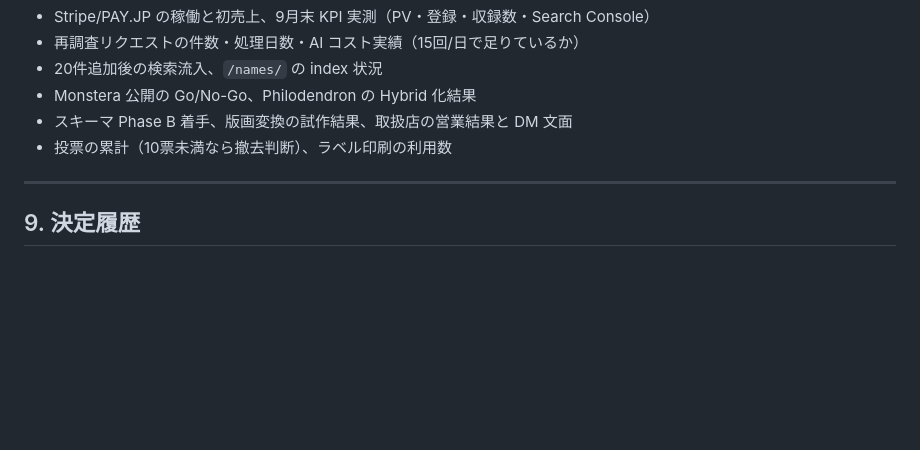
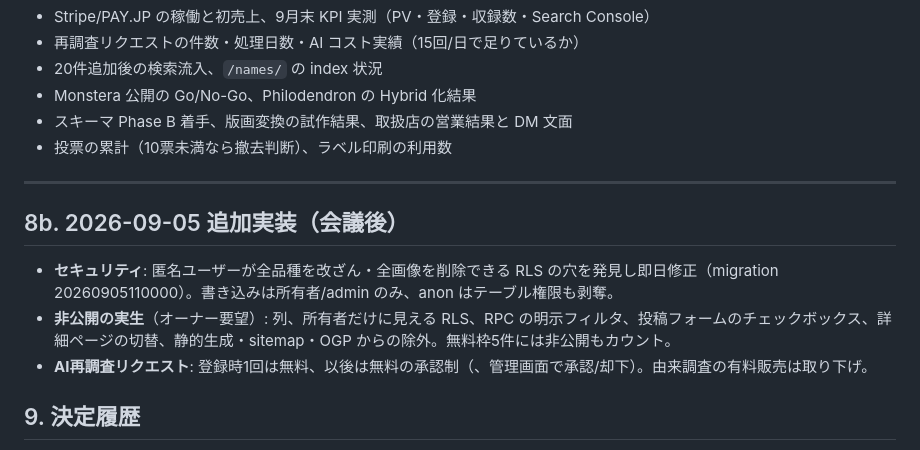
Before and after one commit to plantsstory/plants-story, a Markdown page: BOARD.md, the part around the change. Rendered like a GitHub page; blank space fills up the shorter version.

Commit message:
BOARD: record the RLS fix, private seedlings and the approval-based re-research
Co-Authored-By: Claude Opus 5 <noreply@anthropic.com>

```diff
--- a/BOARD.md
+++ b/BOARD.md
@@ -176,6 +176,12 @@
 
 ---
 
+## 8b. 2026-09-05 追加実装（会議後）
+
+- **セキュリティ**: 匿名ユーザーが全品種を改ざん・全画像を削除できる RLS の穴を発見し即日修正（migration 20260905110000）。書き込みは所有者/admin のみ、anon はテーブル権限も剥奪。
+- **非公開の実生**（オーナー要望）:  列、所有者だけに見える RLS、RPC の明示フィルタ、投稿フォームのチェックボックス、詳細ページの切替、静的生成・sitemap・OGP からの除外。無料枠5件には非公開もカウント。
+- **AI再調査リクエスト**: 登録時1回は無料、以後は無料の承認制（、管理画面で承認/却下）。由来調査の有料販売は取り下げ。
+
 ## 9. 決定履歴
 
 - **2026-09-05（第2回）**: オーナーが製品・事業判断をボードに委任。**由来調査の有料化は却下（オーナー）** → 登録時無料1回 + 無料の再調査リクエスト（承認制）。有料は **会員 月500/年5,000 の1プラン**に統合し 240/2,500 を廃止（Stripe 判定翌日に切替、審査中は法務ページを触らない）。「支援者」→「会員」、特典は実在する4つ。月1万円の数式を 会員12 + 取扱店3 + アフィリで再構成。削除: お気に入り・画像投票・トップ道具棚・トップ実生区画・AdSense 枠・YouTube 検索・ユーザー名検索・Amazon・`trial-reminder`・Platycerium（CSV 退避）。由来投票は文字化して残す。EN 切替はフッター、英語補完凍結。品質ゲート・低信頼折り畳み・管理者のみの検証済印・Phase A 残の順番（P1→P5）を採択。Anthurium 20件（'Michelle' 'Zara' は Hybrid、'Black Velvet' は alias）。標本ラベル印刷は決済稼働までログイン全員に無料開放。定義文 JP/EN 確定。実装順 T20→T36。
```
